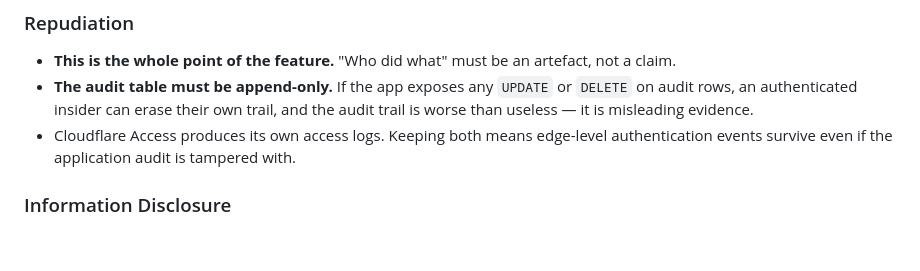
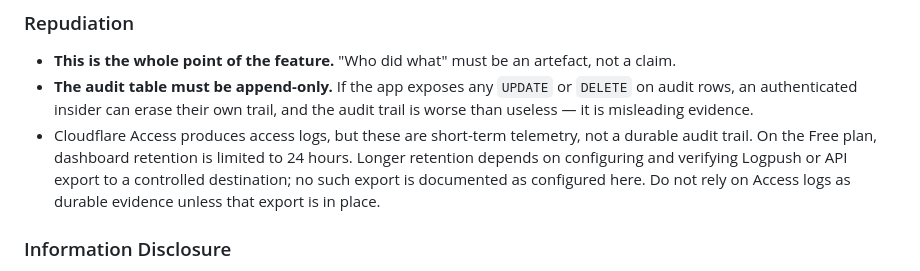
Before and after one commit to andiekobbietks/taskmaster-pro-ultimate-todo-productivity-suite, a Markdown page: docs/THREAT-NOTE.md, the part around the change. Rendered like a GitHub page; blank space fills up the shorter version.

Commit message:
docs: qualify Cloudflare Access log retention

```diff
--- a/docs/THREAT-NOTE.md
+++ b/docs/THREAT-NOTE.md
@@ -130,8 +130,11 @@ Section 5 are the actual instructions — each is a specific, settled choice.
 - **The audit table must be append-only.** If the app exposes any `UPDATE` or
   `DELETE` on audit rows, an authenticated insider can erase their own trail, and
   the audit trail is worse than useless — it is misleading evidence.
-- Cloudflare Access produces its own access logs. Keeping both means edge-level
-  authentication events survive even if the application audit is tampered with.
+- Cloudflare Access produces access logs, but these are short-term telemetry, not a
+  durable audit trail. On the Free plan, dashboard retention is limited to 24 hours.
+  Longer retention depends on configuring and verifying Logpush or API export to a
+  controlled destination; no such export is documented as configured here. Do not
+  rely on Access logs as durable evidence unless that export is in place.
 
 ### Information Disclosure
 
```
